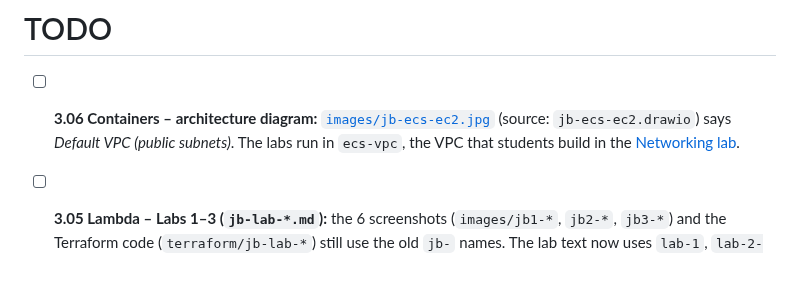
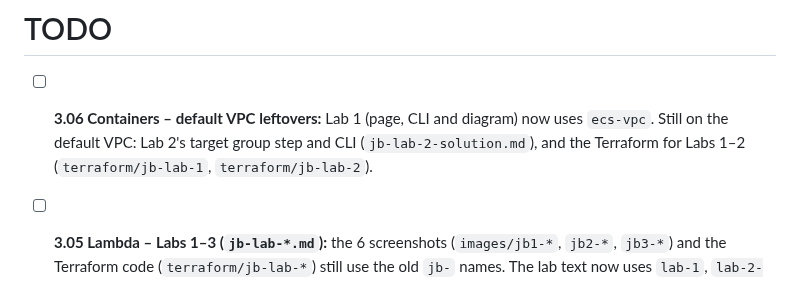
Before and after one commit to elevy99927/aws, a Markdown page: TODO.md, the part around the change. GitHub-like rendering.

```diff
--- a/TODO.md
+++ b/TODO.md
@@ -1,6 +1,6 @@
 # TODO
 
-- [ ] **3.06 Containers – architecture diagram:** [`images/jb-ecs-ec2.jpg`](3.06-containers/images/jb-ecs-ec2.jpg) (source: `jb-ecs-ec2.drawio`) says *Default VPC (public subnets)*. The labs run in `ecs-vpc`, the VPC that students build in the [Networking lab](2.04-vpc-and-networking/lab-1.md).
+- [ ] **3.06 Containers – default VPC leftovers:** Lab 1 (page, CLI and diagram) now uses `ecs-vpc`. Still on the default VPC: Lab 2's target group step and CLI (`jb-lab-2-solution.md`), and the Terraform for Labs 1–2 (`terraform/jb-lab-1`, `terraform/jb-lab-2`).
 - [ ] **3.05 Lambda – Labs 1–3 (`jb-lab-*.md`):** the 6 screenshots (`images/jb1-*`, `jb2-*`, `jb3-*`) and the Terraform code (`terraform/jb-lab-*`) still use the old `jb-` names. The lab text now uses `lab-1`, `lab-2-thumbnailer`, `lab-3-benchmark`.
 - [ ] **3.05 Lambda – lab numbering:** the README's own LAB 1 and LAB 2 share their numbers with Labs 1–3 (`jb-lab-*.md`), and the chapter README doesn't link to Labs 1–3.
 - [ ] **3.06 Containers – Fargate first:** the Fargate lab (`jb-lab-3.md`) is now standalone and will become Lab 1. Still to do: renumber the labs, rewrite the ALB lab for Fargate (IP targets), move the EC2 lab to the end, and update Labs 4–5, which still use the ALB from Lab 2 and expect `fargate-tasks-sg` to allow traffic from the ALB. `terraform/jb-lab-3` still builds the previous version (behind an ALB).
```
Also changed, not shown: 3.06-containers/jb-lab-1-solution.md (+3 -3 lines), 3.06-containers/jb-lab-1.md (+3 -3 lines), 3.05-lambda/images/06-scanner-trigger.jpg (deleted), 3.05-lambda/images/07-add-trigger-form.jpg (deleted), 3.05-lambda/images/08-clean-bucket.jpg (deleted), 3.05-lambda/images/09-scanner-logs.jpg (deleted), 3.06-containers/images/jb-ecs-ec2.jpg, 1 other file.
